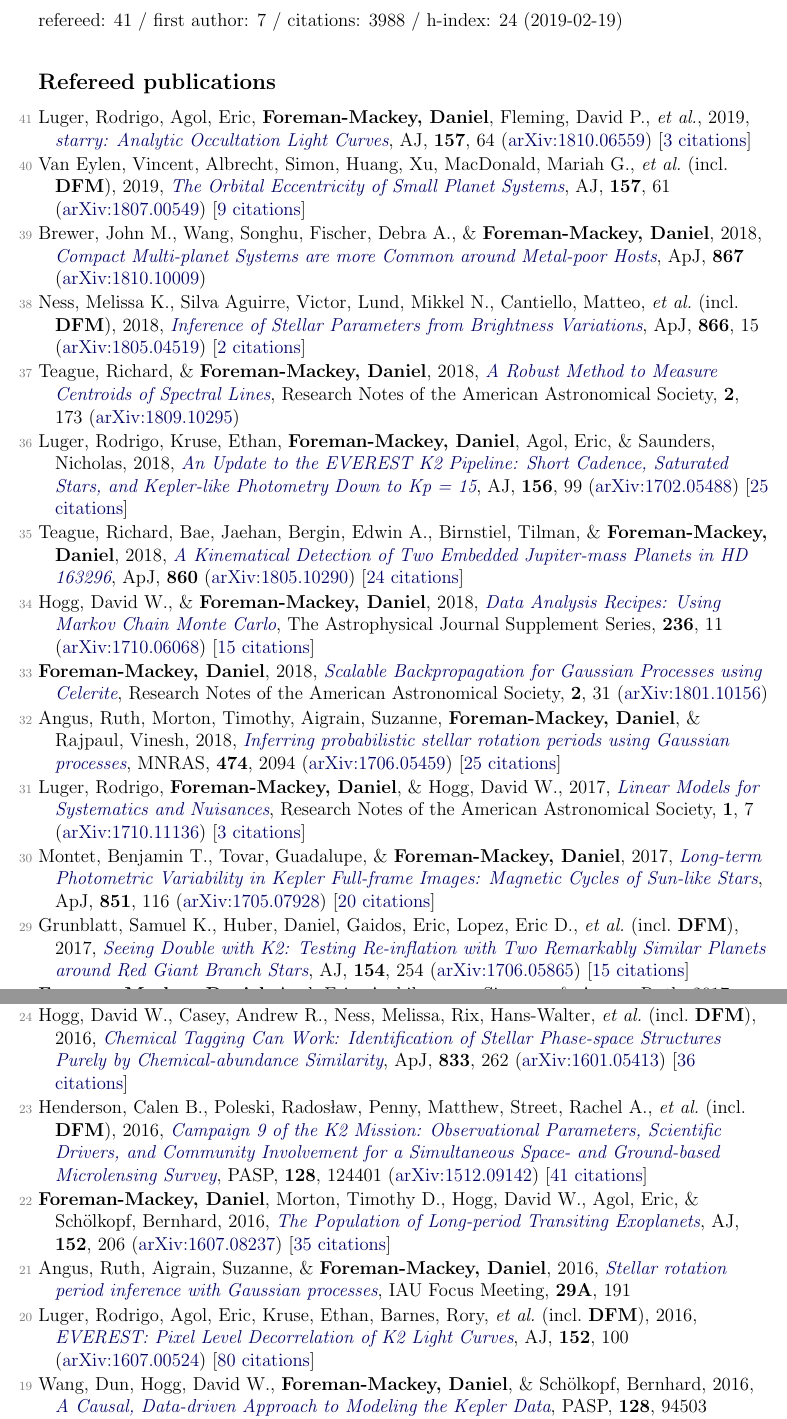
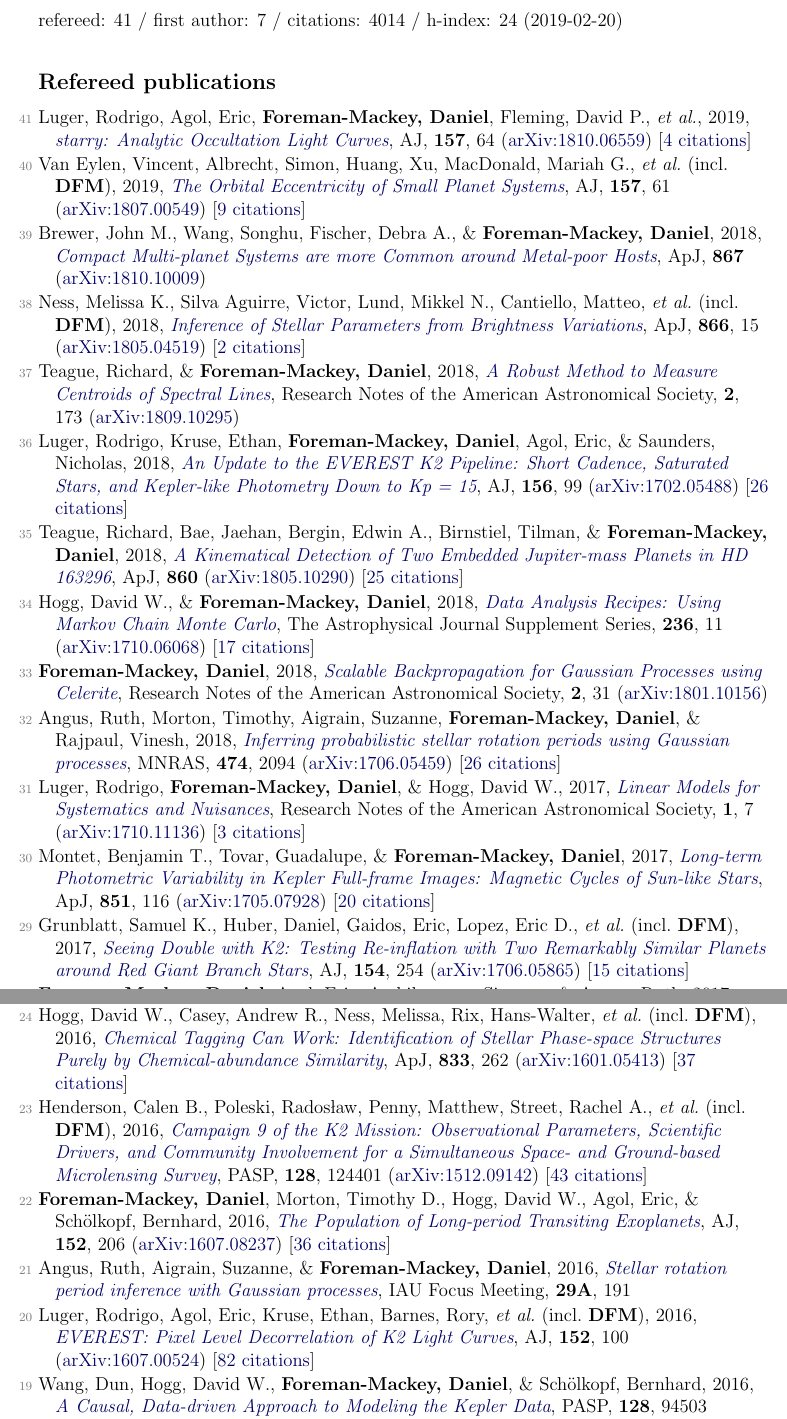
Before and after one commit to dfm/cv, a LaTeX document (pubs.tex, which reads pubs_ref.tex, pubs_summary.tex): two parts of pages 1 and 2 of 4, joined at a grey line, cut so that both start at the same text. Compiled offline with pdfLaTeX.

Commit message:
updating pubs [ci skip]

```diff
--- a/pubs_ref.tex
+++ b/pubs_ref.tex
@@ -1,4 +1,4 @@
-\item[{\color{numcolor}\scriptsize41}] Luger, Rodrigo, Agol, Eric, \textbf{Foreman-Mackey, Daniel}, Fleming, David P., \etal, 2019, \doi{10.3847/1538-3881/aae8e5}{starry: Analytic Occultation Light Curves}, \aj, \textbf{157}, 64 (\arxiv{1810.06559}) [\href{http://adsabs.harvard.edu/abs/2019AJ....157...64L}{3 citations}]
+\item[{\color{numcolor}\scriptsize41}] Luger, Rodrigo, Agol, Eric, \textbf{Foreman-Mackey, Daniel}, Fleming, David P., \etal, 2019, \doi{10.3847/1538-3881/aae8e5}{starry: Analytic Occultation Light Curves}, \aj, \textbf{157}, 64 (\arxiv{1810.06559}) [\href{http://adsabs.harvard.edu/abs/2019AJ....157...64L}{4 citations}]
 
 \item[{\color{numcolor}\scriptsize40}] Van Eylen, Vincent, Albrecht, Simon, Huang, Xu, MacDonald, Mariah G., \etal\ (incl.\ \textbf{DFM}), 2019, \doi{10.3847/1538-3881/aaf22f}{The Orbital Eccentricity of Small Planet Systems}, \aj, \textbf{157}, 61 (\arxiv{1807.00549}) [\href{http://adsabs.harvard.edu/abs/2019AJ....157...61V}{9 citations}]
 
@@ -8,15 +8,15 @@
 
 \item[{\color{numcolor}\scriptsize37}] Teague, Richard, \& \textbf{Foreman-Mackey, Daniel}, 2018, \doi{10.3847/2515-5172/aae265}{A Robust Method to Measure Centroids of Spectral Lines}, Research Notes of the American Astronomical Society, \textbf{2}, 173 (\arxiv{1809.10295})
 
-\item[{\color{numcolor}\scriptsize36}] Luger, Rodrigo, Kruse, Ethan, \textbf{Foreman-Mackey, Daniel}, Agol, Eric, \& Saunders, Nicholas, 2018, \doi{10.3847/1538-3881/aad230}{An Update to the EVEREST K2 Pipeline: Short Cadence, Saturated Stars, and Kepler-like Photometry Down to Kp~=~15}, \aj, \textbf{156}, 99 (\arxiv{1702.05488}) [\href{http://adsabs.harvard.edu/abs/2018AJ....156...99L}{25 citations}]
+\item[{\color{numcolor}\scriptsize36}] Luger, Rodrigo, Kruse, Ethan, \textbf{Foreman-Mackey, Daniel}, Agol, Eric, \& Saunders, Nicholas, 2018, \doi{10.3847/1538-3881/aad230}{An Update to the EVEREST K2 Pipeline: Short Cadence, Saturated Stars, and Kepler-like Photometry Down to Kp~=~15}, \aj, \textbf{156}, 99 (\arxiv{1702.05488}) [\href{http://adsabs.harvard.edu/abs/2018AJ....156...99L}{26 citations}]
 
-\item[{\color{numcolor}\scriptsize35}] Teague, Richard, Bae, Jaehan, Bergin, Edwin A., Birnstiel, Tilman, \& \textbf{Foreman-Mackey, Daniel}, 2018, \doi{10.3847/2041-8213/aac6d7}{A Kinematical Detection of Two Embedded Jupiter-mass Planets in HD 163296}, \apj, \textbf{860} (\arxiv{1805.10290}) [\href{http://adsabs.harvard.edu/abs/2018ApJ...860L..12T}{24 citations}]
+\item[{\color{numcolor}\scriptsize35}] Teague, Richard, Bae, Jaehan, Bergin, Edwin A., Birnstiel, Tilman, \& \textbf{Foreman-Mackey, Daniel}, 2018, \doi{10.3847/2041-8213/aac6d7}{A Kinematical Detection of Two Embedded Jupiter-mass Planets in HD 163296}, \apj, \textbf{860} (\arxiv{1805.10290}) [\href{http://adsabs.harvard.edu/abs/2018ApJ...860L..12T}{25 citations}]
 
-\item[{\color{numcolor}\scriptsize34}] Hogg, David W., \& \textbf{Foreman-Mackey, Daniel}, 2018, \doi{10.3847/1538-4365/aab76e}{Data Analysis Recipes: Using Markov Chain Monte Carlo}, The Astrophysical Journal Supplement Series, \textbf{236}, 11 (\arxiv{1710.06068}) [\href{http://adsabs.harvard.edu/abs/2018ApJS..236...11H}{15 citations}]
+\item[{\color{numcolor}\scriptsize34}] Hogg, David W., \& \textbf{Foreman-Mackey, Daniel}, 2018, \doi{10.3847/1538-4365/aab76e}{Data Analysis Recipes: Using Markov Chain Monte Carlo}, The Astrophysical Journal Supplement Series, \textbf{236}, 11 (\arxiv{1710.06068}) [\href{http://adsabs.harvard.edu/abs/2018ApJS..236...11H}{17 citations}]
 
 \item[{\color{numcolor}\scriptsize33}] \textbf{Foreman-Mackey, Daniel}, 2018, \doi{10.3847/2515-5172/aaaf6c}{Scalable Backpropagation for Gaussian Processes using Celerite}, Research Notes of the American Astronomical Society, \textbf{2}, 31 (\arxiv{1801.10156})
 
-\item[{\color{numcolor}\scriptsize32}] Angus, Ruth, Morton, Timothy, Aigrain, Suzanne, \textbf{Foreman-Mackey, Daniel}, \& Rajpaul, Vinesh, 2018, \doi{10.1093/mnras/stx2109}{Inferring probabilistic stellar rotation periods using Gaussian processes}, \mnras, \textbf{474}, 2094 (\arxiv{1706.05459}) [\href{http://adsabs.harvard.edu/abs/2018MNRAS.474.2094A}{25 citations}]
+\item[{\color{numcolor}\scriptsize32}] Angus, Ruth, Morton, Timothy, Aigrain, Suzanne, \textbf{Foreman-Mackey, Daniel}, \& Rajpaul, Vinesh, 2018, \doi{10.1093/mnras/stx2109}{Inferring probabilistic stellar rotation periods using Gaussian processes}, \mnras, \textbf{474}, 2094 (\arxiv{1706.05459}) [\href{http://adsabs.harvard.edu/abs/2018MNRAS.474.2094A}{26 citations}]
 
 \item[{\color{numcolor}\scriptsize31}] Luger, Rodrigo, \textbf{Foreman-Mackey, Daniel}, \& Hogg, David W., 2017, \doi{10.3847/2515-5172/aa96b5}{Linear Models for Systematics and Nuisances}, Research Notes of the American Astronomical Society, \textbf{1}, 7 (\arxiv{1710.11136}) [\href{http://adsabs.harvard.edu/abs/2017RNAAS...1a...7L}{3 citations}]
 
@@ -32,15 +32,15 @@
 
 \item[{\color{numcolor}\scriptsize25}] Price-Whelan, Adrian M., Hogg, David W., \textbf{Foreman-Mackey, Daniel}, \& Rix, Hans-Walter, 2017, \doi{10.3847/1538-4357/aa5e50}{The Joker: A Custom Monte Carlo Sampler for Binary-star and Exoplanet Radial Velocity Data}, \apj, \textbf{837}, 20 (\arxiv{1610.07602}) [\href{http://adsabs.harvard.edu/abs/2017ApJ...837...20P}{17 citations}]
 
-\item[{\color{numcolor}\scriptsize24}] Hogg, David W., Casey, Andrew R., Ness, Melissa, Rix, Hans-Walter, \etal\ (incl.\ \textbf{DFM}), 2016, \doi{10.3847/1538-4357/833/2/262}{Chemical Tagging Can Work: Identification of Stellar Phase-space Structures Purely by Chemical-abundance Similarity}, \apj, \textbf{833}, 262 (\arxiv{1601.05413}) [\href{http://adsabs.harvard.edu/abs/2016ApJ...833..262H}{36 citations}]
+\item[{\color{numcolor}\scriptsize24}] Hogg, David W., Casey, Andrew R., Ness, Melissa, Rix, Hans-Walter, \etal\ (incl.\ \textbf{DFM}), 2016, \doi{10.3847/1538-4357/833/2/262}{Chemical Tagging Can Work: Identification of Stellar Phase-space Structures Purely by Chemical-abundance Similarity}, \apj, \textbf{833}, 262 (\arxiv{1601.05413}) [\href{http://adsabs.harvard.edu/abs/2016ApJ...833..262H}{37 citations}]
 
-\item[{\color{numcolor}\scriptsize23}] Henderson, Calen B., Poleski, Rados{\l}aw, Penny, Matthew, Street, Rachel A., \etal\ (incl.\ \textbf{DFM}), 2016, \doi{10.1088/1538-3873/128/970/124401}{Campaign 9 of the K2 Mission: Observational Parameters, Scientific Drivers, and Community Involvement for a Simultaneous Space- and Ground-based Microlensing Survey}, \pasp, \textbf{128}, 124401 (\arxiv{1512.09142}) [\href{http://adsabs.harvard.edu/abs/2016PASP..128l4401H}{41 citations}]
+\item[{\color{numcolor}\scriptsize23}] Henderson, Calen B., Poleski, Rados{\l}aw, Penny, Matthew, Street, Rachel A., \etal\ (incl.\ \textbf{DFM}), 2016, \doi{10.1088/1538-3873/128/970/124401}{Campaign 9 of the K2 Mission: Observational Parameters, Scientific Drivers, and Community Involvement for a Simultaneous Space- and Ground-based Microlensing Survey}, \pasp, \textbf{128}, 124401 (\arxiv{1512.09142}) [\href{http://adsabs.harvard.edu/abs/2016PASP..128l4401H}{43 citations}]
 
-\item[{\color{numcolor}\scriptsize22}] \textbf{Foreman-Mackey, Daniel}, Morton, Timothy D., Hogg, David W., Agol, Eric, \& Sch{\"o}lkopf, Bernhard, 2016, \doi{10.3847/0004-6256/152/6/206}{The Population of Long-period Transiting Exoplanets}, \aj, \textbf{152}, 206 (\arxiv{1607.08237}) [\href{http://adsabs.harvard.edu/abs/2016AJ....152..206F}{35 citations}]
+\item[{\color{numcolor}\scriptsize22}] \textbf{Foreman-Mackey, Daniel}, Morton, Timothy D., Hogg, David W., Agol, Eric, \& Sch{\"o}lkopf, Bernhard, 2016, \doi{10.3847/0004-6256/152/6/206}{The Population of Long-period Transiting Exoplanets}, \aj, \textbf{152}, 206 (\arxiv{1607.08237}) [\href{http://adsabs.harvard.edu/abs/2016AJ....152..206F}{36 citations}]
 
 \item[{\color{numcolor}\scriptsize21}] Angus, Ruth, Aigrain, Suzanne, \& \textbf{Foreman-Mackey, Daniel}, 2016, \doi{10.1017/S1743921316002738}{Stellar rotation period inference with Gaussian processes}, IAU Focus Meeting, \textbf{29A}, 191
 
-\item[{\color{numcolor}\scriptsize20}] Luger, Rodrigo, Agol, Eric, Kruse, Ethan, Barnes, Rory, \etal\ (incl.\ \textbf{DFM}), 2016, \doi{10.3847/0004-6256/152/4/100}{EVEREST: Pixel Level Decorrelation of K2 Light Curves}, \aj, \textbf{152}, 100 (\arxiv{1607.00524}) [\href{http://adsabs.harvard.edu/abs/2016AJ....152..100L}{80 citations}]
+\item[{\color{numcolor}\scriptsize20}] Luger, Rodrigo, Agol, Eric, Kruse, Ethan, Barnes, Rory, \etal\ (incl.\ \textbf{DFM}), 2016, \doi{10.3847/0004-6256/152/4/100}{EVEREST: Pixel Level Decorrelation of K2 Light Curves}, \aj, \textbf{152}, 100 (\arxiv{1607.00524}) [\href{http://adsabs.harvard.edu/abs/2016AJ....152..100L}{82 citations}]
 
 \item[{\color{numcolor}\scriptsize19}] Wang, Dun, Hogg, David W., \textbf{Foreman-Mackey, Daniel}, \& Sch{\"o}lkopf, Bernhard, 2016, \doi{10.1088/1538-3873/128/967/094503}{A Causal, Data-driven Approach to Modeling the Kepler Data}, \pasp, \textbf{128}, 94503 (\arxiv{1508.01853}) [\href{http://adsabs.harvard.edu/abs/2016PASP..128i4503W}{7 citations}]
 
--- a/pubs_summary.tex
+++ b/pubs_summary.tex
@@ -1 +1 @@
-refereed: 41 / first author: 7 / citations: 3988 / h-index: 24 (2019-02-19)
+refereed: 41 / first author: 7 / citations: 4014 / h-index: 24 (2019-02-20)
```
Also changed, not shown: pubs_select.tex (+2 -2 lines), pubs_ref.tex (2 more changed lines), 1 other file.
